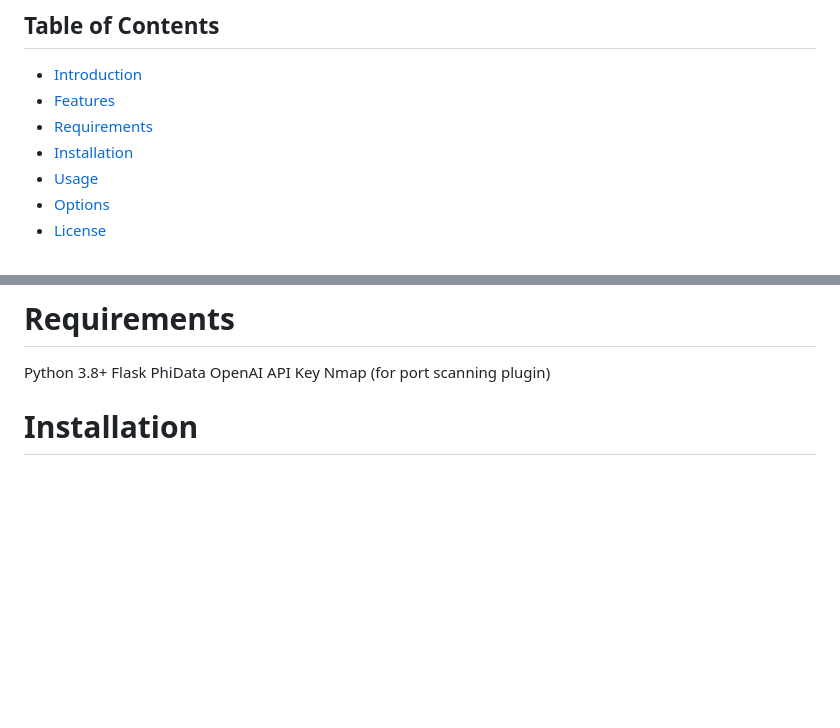
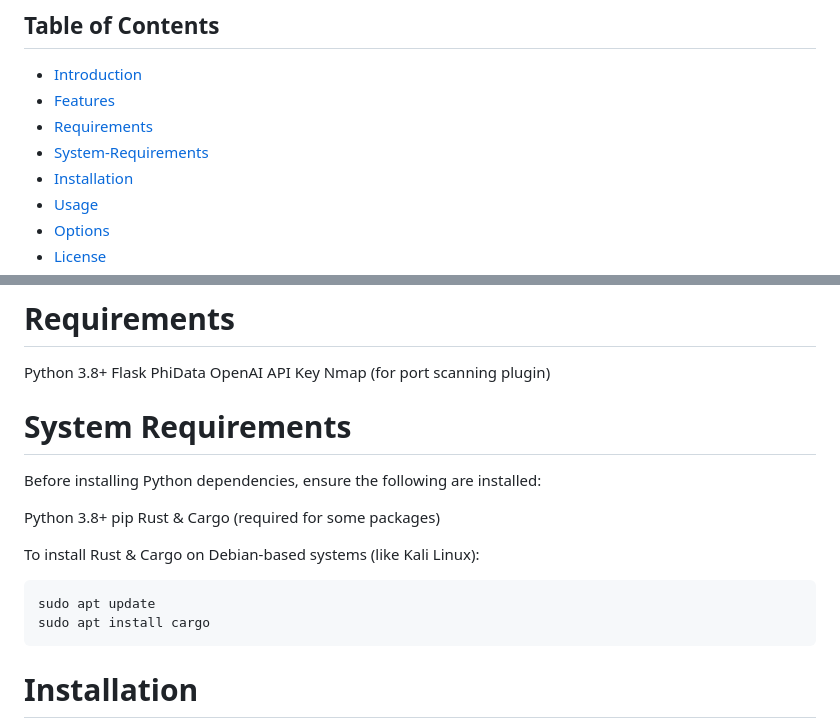
Before and after one commit to fossabot/VenomAI, a Markdown page: README.md, 2 parts joined by grey strips. Drawn GitHub-style; blank space fills up the shorter version.

````diff
--- a/README.md
+++ b/README.md
@@ -5,6 +5,7 @@ An AI-powered cybersecurity agent
 * [Introduction](#introduction)
 * [Features](#features)
 * [Requirements](#requirements)
+* [System-Requirements](#System-Requirements)
 * [Installation](#installation)
 * [Usage](#usage)
 * [Options](#options)
@@ -29,7 +30,19 @@ PhiData
 OpenAI API Key
 Nmap (for port scanning plugin)
 
+# System Requirements
+Before installing Python dependencies, ensure the following are installed:
 
+Python 3.8+
+pip
+Rust & Cargo (required for some packages)
+
+To install Rust & Cargo on Debian-based systems (like Kali Linux):
+
+```bash
+sudo apt update
+sudo apt install cargo
+```
 
 # Installation
 Follow these steps to set up and run VenomAI locally:
````
